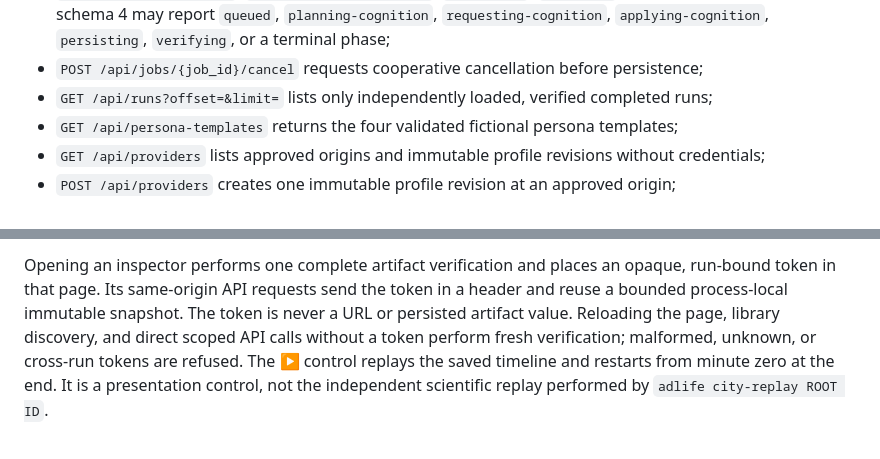
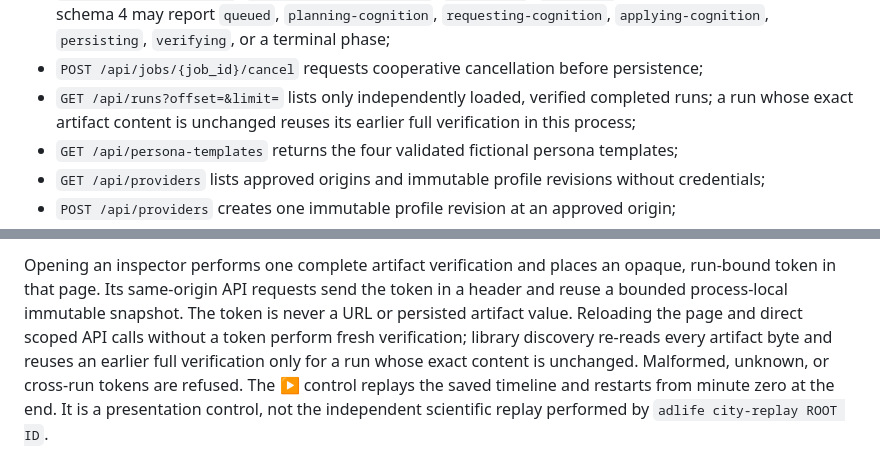
Before and after one commit to mahanfatehian/adlife-sim, a Markdown page: docs/cli-reference.md, 2 parts joined by grey strips. Rendered like a GitHub page.

```diff
--- a/docs/cli-reference.md
+++ b/docs/cli-reference.md
@@ -161,7 +161,9 @@ The process-local control API exposes these bounded catalog, job, and discovery
   `requesting-cognition`, `applying-cognition`, `persisting`, `verifying`, or a terminal
   phase;
 - `POST /api/jobs/{job_id}/cancel` requests cooperative cancellation before persistence;
-- `GET /api/runs?offset=&limit=` lists only independently loaded, verified completed runs;
+- `GET /api/runs?offset=&limit=` lists only independently loaded, verified completed runs; a
+  run whose exact artifact content is unchanged reuses its earlier full verification in this
+  process;
 - `GET /api/persona-templates` returns the four validated fictional persona templates;
 - `GET /api/providers` lists approved origins and immutable profile revisions without credentials;
 - `POST /api/providers` creates one immutable profile revision at an approved origin;
@@ -186,8 +188,10 @@ The process-local control API exposes these bounded catalog, job, and discovery
 Opening an inspector performs one complete artifact verification and places an opaque,
 run-bound token in that page. Its same-origin API requests send the token in a header and
 reuse a bounded process-local immutable snapshot. The token is never a URL or persisted
-artifact value. Reloading the page, library discovery, and direct scoped API calls without
-a token perform fresh verification; malformed, unknown, or cross-run tokens are refused.
+artifact value. Reloading the page and direct scoped API calls without a token perform fresh
+verification; library discovery re-reads every artifact byte and reuses an earlier full
+verification only for a run whose exact content is unchanged. Malformed, unknown, or
+cross-run tokens are refused.
 The ▶ control replays the saved timeline and restarts from minute zero at the end. It is a
 presentation control, not the independent scientific replay performed by
 `adlife city-replay ROOT ID`.
```
Also changed, not shown: docs/architecture.md (+9 -4 lines).
